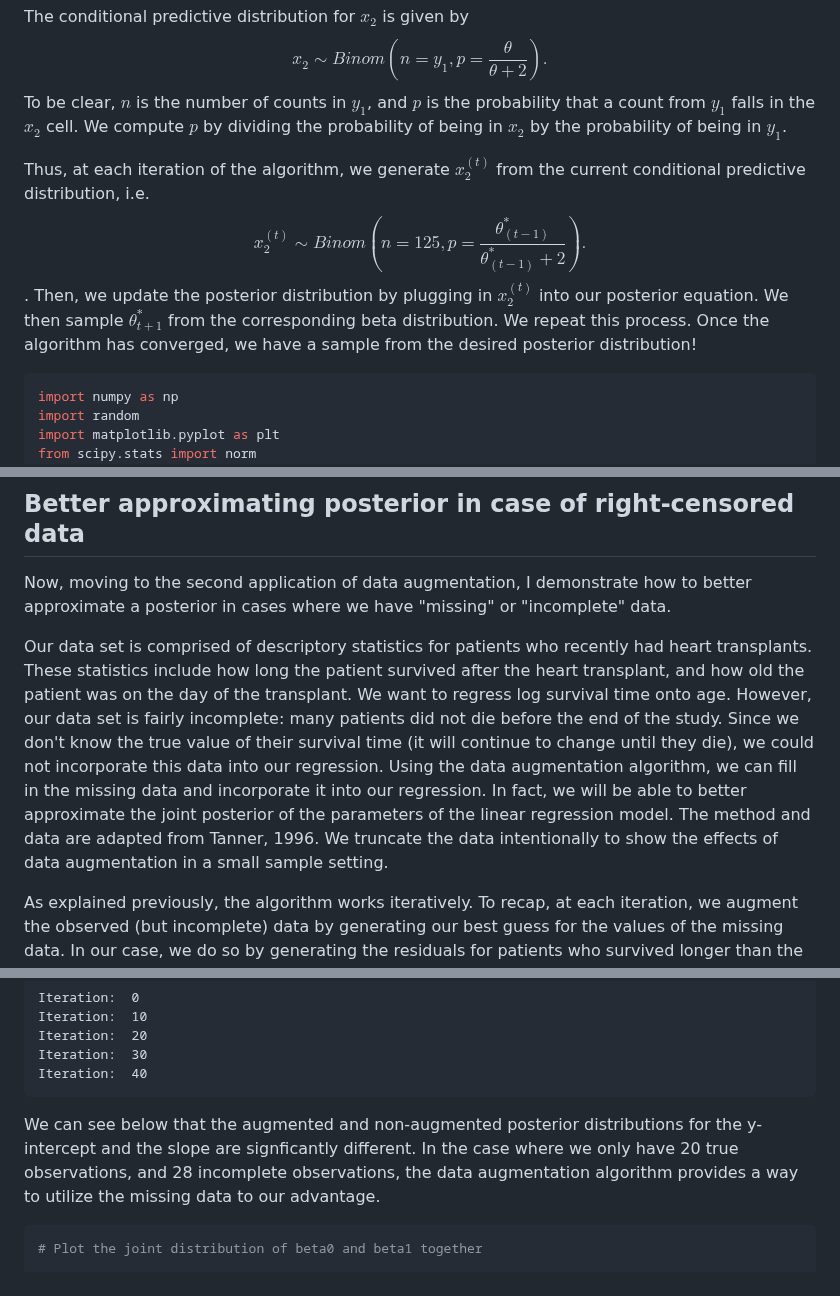
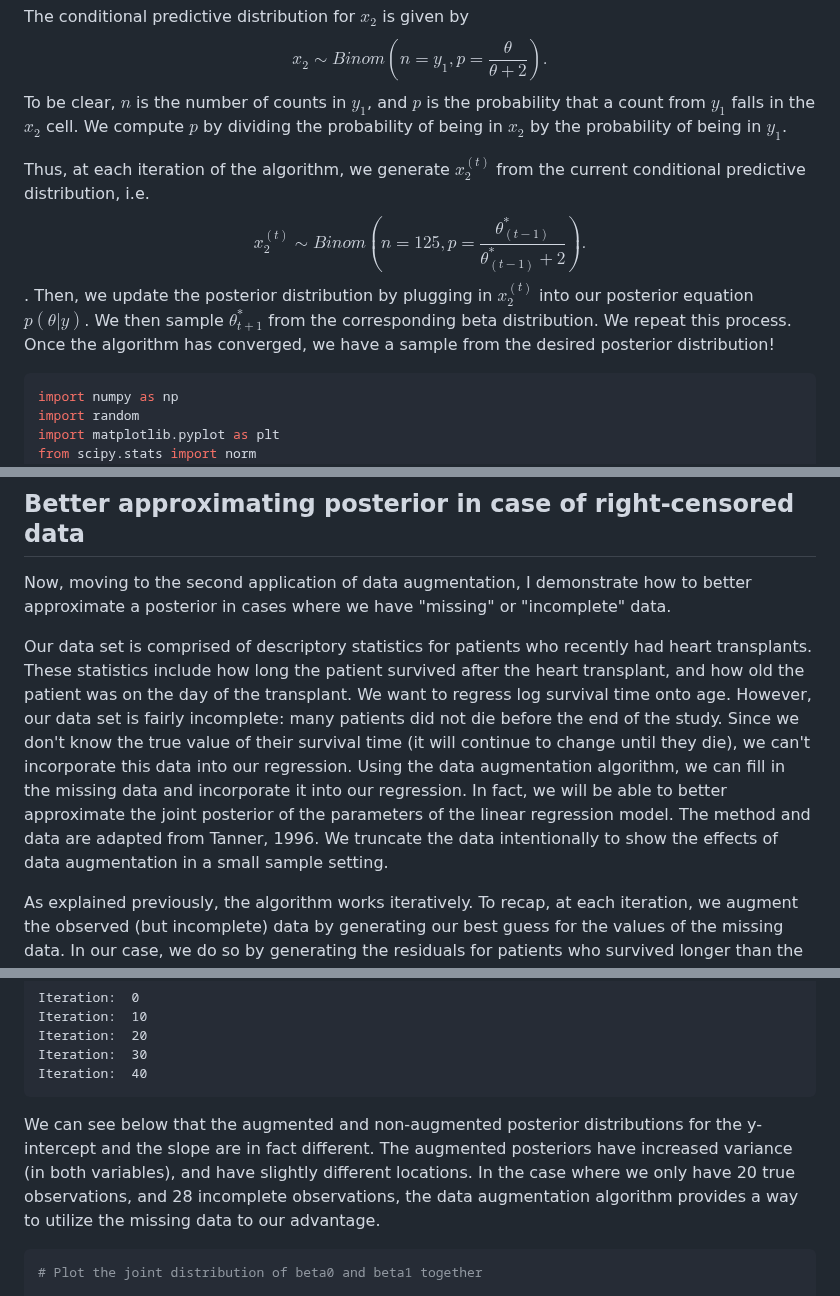
Before and after one commit to kbb9796/statistical-work, a Markdown page: data_augmentation/README.md, 3 parts joined by grey strips. Rendered like a GitHub page.

Commit message:
data aug updates

````diff
--- a/data_augmentation/README.md
+++ b/data_augmentation/README.md
@@ -12,7 +12,7 @@ We augment the observed data $y$ with a latent variable $x$. We construct $x$ by
 
 The conditional predictive distribution for $x_{2}$ is given by $$x_{2} \sim Binom(n = y_{1}, p = \frac{\theta}{\theta + 2}).$$ To be clear, $n$ is the number of counts in $y_{1}$, and $p$ is the probability that a count from $y_{1}$ falls in the $x_{2}$ cell. We compute $p$ by dividing the probability of being in $x_{2}$ by the probability of being in $y_{1}$.
 
-Thus, at each iteration of the algorithm, we generate $x_{2}^{(t)}$ from the current conditional predictive distribution, i.e. $$x_{2}^{(t)} \sim Binom(n = 125, p = \frac{\theta^{*}_{(t-1)}}{\theta^{*}_{(t-1)} + 2}).$$. Then, we update the posterior distribution by plugging in $x_{2}^{(t)}$ into our posterior equation. We then sample $\theta^{*}_{t+1}$ from the corresponding beta distribution. We repeat this process. Once the algorithm has converged, we have a sample from the desired posterior distribution!
+Thus, at each iteration of the algorithm, we generate $x_{2}^{(t)}$ from the current conditional predictive distribution, i.e. $$x_{2}^{(t)} \sim Binom(n = 125, p = \frac{\theta^{*}_{(t-1)}}{\theta^{*}_{(t-1)} + 2}).$$. Then, we update the posterior distribution by plugging in $x_{2}^{(t)}$ into our posterior equation $p(\theta | y)$. We then sample $\theta^{*}_{t+1}$ from the corresponding beta distribution. We repeat this process. Once the algorithm has converged, we have a sample from the desired posterior distribution!
 
 
 ```python
@@ -127,8 +127,7 @@ plt.show()
 
 Now, moving to the second application of data augmentation, I demonstrate how to better approximate a posterior in cases where we have "missing" or "incomplete" data.
 
-Our data set is comprised of descriptory statistics for patients who recently had heart transplants. These statistics include how long the patient survived after the heart transplant, and how old the patient was on the day of the transplant. We want to regress log survival time onto age. However, our data set is fairly incomplete: many patients did not die before the end of the study. Since we don't know the true value of their survival time (it will continue to change until they die), we could not incorporate this data into our regression. Using the data augmentation algorithm, we can fill in the missing data and incorporate it into our regression. In fact, we will be able to better approximate
-the joint posterior of the parameters of the linear regression model. The method and data are adapted from Tanner, 1996. We truncate the data intentionally to show the effects of data augmentation in a small sample setting.
+Our data set is comprised of descriptory statistics for patients who recently had heart transplants. These statistics include how long the patient survived after the heart transplant, and how old the patient was on the day of the transplant. We want to regress log survival time onto age. However, our data set is fairly incomplete: many patients did not die before the end of the study. Since we don't know the true value of their survival time (it will continue to change until they die), we can't incorporate this data into our regression. Using the data augmentation algorithm, we can fill in the missing data and incorporate it into our regression. In fact, we will be able to better approximate the joint posterior of the parameters of the linear regression model. The method and data are adapted from Tanner, 1996. We truncate the data intentionally to show the effects of data augmentation in a small sample setting.
 
 As explained previously, the algorithm works iteratively. To recap, at each iteration, we augment the observed (but incomplete) data by generating our best guess for the values of the missing data. In our case, we do so by generating the residuals for patients who survived longer than the length of the study, conditional on the fact that the residual must be more positive than what we currently observe. We then add these "imputed" residuals to the recorded log survival time to complete the data. Then, we are able to run our regression. Using the augmented data, we update the approximation to the posterior distribution. We repeat these steps until the posterior distribution converges. In the end, we have a sample from a better approximation to the posterior distribution.
 
@@ -284,7 +283,7 @@ for iiIteration in range(numIterations):
     Iteration:  40
 
 
-We can see below that the augmented and non-augmented posterior distributions for the y-intercept and the slope are signficantly different. In the case where we only have 20 true observations, and 28 incomplete observations, the data augmentation algorithm provides a way to utilize the missing data to our advantage.
+We can see below that the augmented and non-augmented posterior distributions for the y-intercept and the slope are in fact different. The augmented posteriors have increased variance (in both variables), and have slightly different locations. In the case where we only have 20 true observations, and 28 incomplete observations, the data augmentation algorithm provides a way to utilize the missing data to our advantage.
 
 
 ```python
````
Also changed, not shown: other parts of data_augmentation/README.md (+1 -1 lines).
